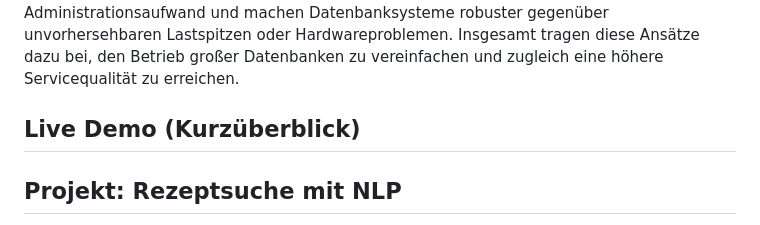
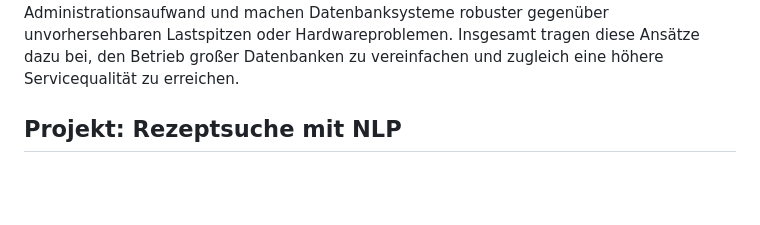
Before and after one commit to Monsterelch0/Datenbanken-im-Ki-kontext, a Markdown page: Ausarbeitung.md, the part around one of its changes. Rendered like a GitHub page; blank space fills up the shorter version.

```diff
--- a/Ausarbeitung.md
+++ b/Ausarbeitung.md
@@ -82,8 +82,6 @@ Kommerzielle Datenbankanbieter integrieren bereits heute Machine-Learning-Module
 Solche Funktionen verringern den Administrationsaufwand und machen Datenbanksysteme robuster gegenüber unvorhersehbaren Lastspitzen oder Hardwareproblemen.
 Insgesamt tragen diese Ansätze dazu bei, den Betrieb großer Datenbanken zu vereinfachen und zugleich eine höhere Servicequalität zu erreichen.
 
-
-## Live Demo (Kurzüberblick)
 ## Projekt: Rezeptsuche mit NLP
 
 Die Präsentation enthielt eine kurze Vorführung, bei der ein kleines NLP-Projekt gezeigt wurde. Hierbei wurden Rezepttexte analysiert, um relevante Zutaten automatisch zu erkennen. Zunächst lagerten alle Texte in einer Datenbank, die über eine Python-Anwendung ausgelesen wurde. Anschließend verarbeitete ein vortrainiertes Modell die Daten und schrieb erkannte Zutaten wieder zurück in die Datenbank. Dieser Kreislauf verdeutlicht, wie wichtig eine saubere Integration zwischen KI-Logik und Datenhaltung ist. In realen Projekten können ähnliche Abläufe deutlich komplexer ausfallen, etwa wenn weitere Verarbeitungsschritte nötig sind oder mehrere Datenquellen zusammengeführt werden müssen.
```
Also changed, not shown: other parts of Ausarbeitung.md (+0 -1 lines).
